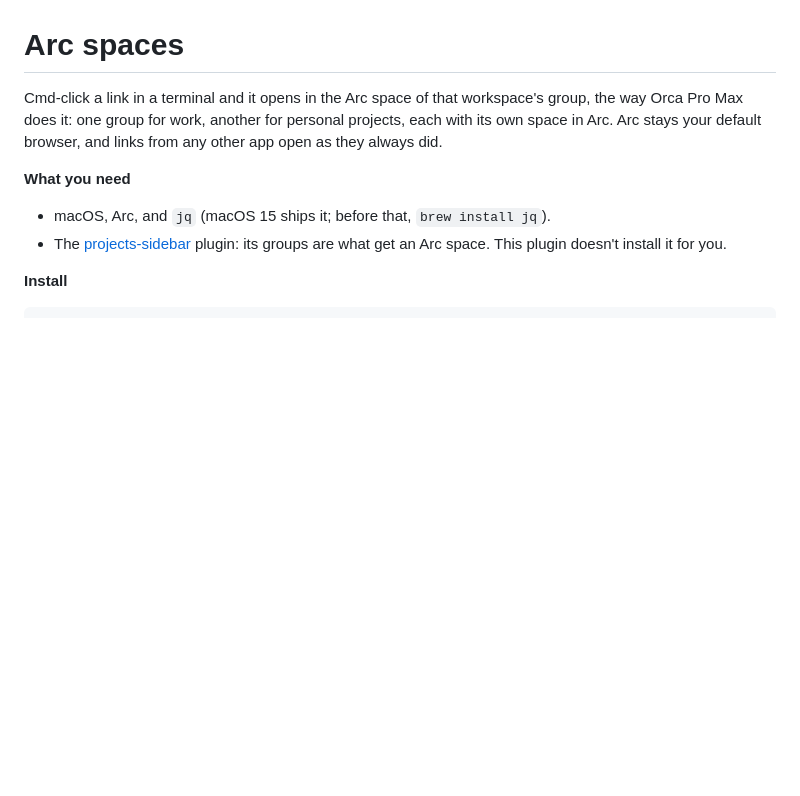
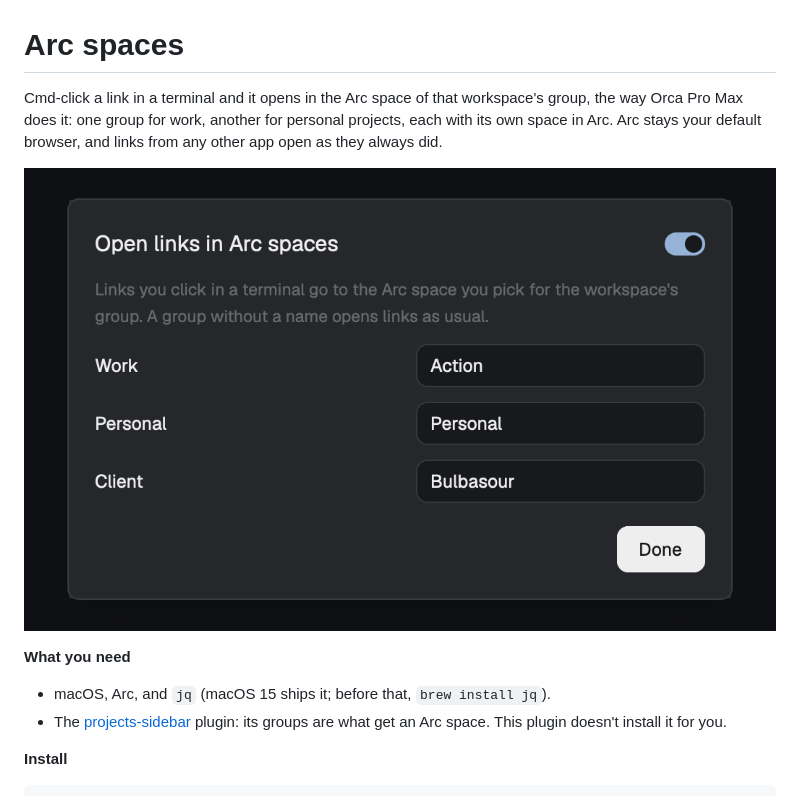
Before and after one commit to JuanEliasJabib02/herdr-plugins, a Markdown page: arc-spaces/RECIPE.md, the part around the change. Rendered like a GitHub page; pictures changed too: arc-spaces/preview.png (added); blank space fills up the shorter version.

Commit message:
docs(arc-spaces): the dialog's preview in the recipe
Captured from a real Herdr run with the switch on and three groups named.

Co-Authored-By: Claude Opus 5.5 <noreply@anthropic.com>

```diff
--- a/arc-spaces/RECIPE.md
+++ b/arc-spaces/RECIPE.md
@@ -4,6 +4,8 @@ Cmd-click a link in a terminal and it opens in the Arc space of that
 workspace's group, the way Orca Pro Max does it: one group for work, another
 for personal projects, each with its own space in Arc. Arc stays your default
 browser, and links from any other app open as they always did.
+
+![Arc spaces](preview.png)
 
 **What you need**
 
```
